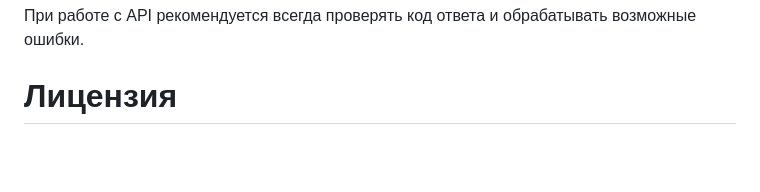
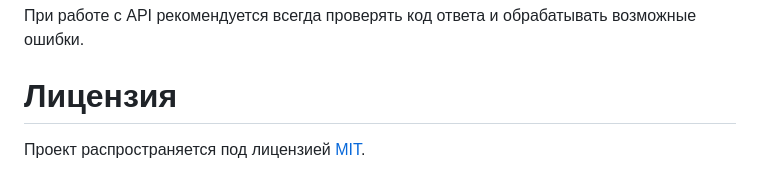
Before and after one commit to Cuppie24/Cuppie-Forms, a Markdown page: ReadMe.md, the part around the change. Rendered like a GitHub page; blank space fills up the shorter version.

Commit message:
Added MIT license reference to README.

```diff
--- a/ReadMe.md
+++ b/ReadMe.md
@@ -382,3 +382,4 @@ API возвращает структурированные ошибки:
 При работе с API рекомендуется всегда проверять код ответа и обрабатывать возможные ошибки.
 
 # Лицензия
+Проект распространяется под лицензией [MIT](LICENSE).
```
